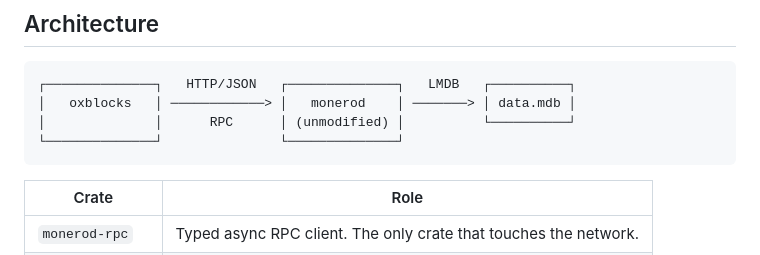
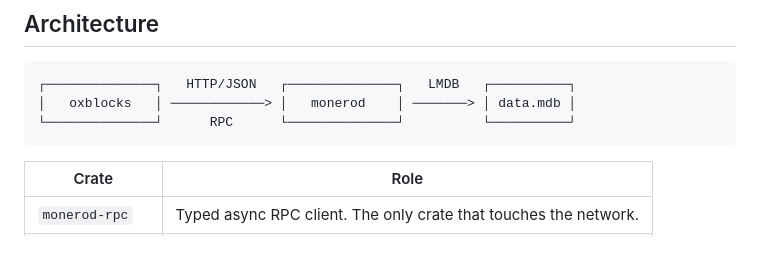
Before and after one commit to xmrack/OxBlocks, a Markdown page: README.md, the part around the change. GitHub-like rendering.

````diff
--- a/README.md
+++ b/README.md
@@ -232,8 +232,7 @@ Every other endpoint works either way.
 ```
 ┌──────────────┐   HTTP/JSON   ┌──────────────┐   LMDB   ┌──────────┐
 │   oxblocks   │ ────────────> │   monerod    │ ───────> │ data.mdb │
-│              │      RPC      │ (unmodified) │          └──────────┘
-└──────────────┘               └──────────────┘
+└──────────────┘      RPC      └──────────────┘          └──────────┘
 ```
 
 | Crate | Role |
````
